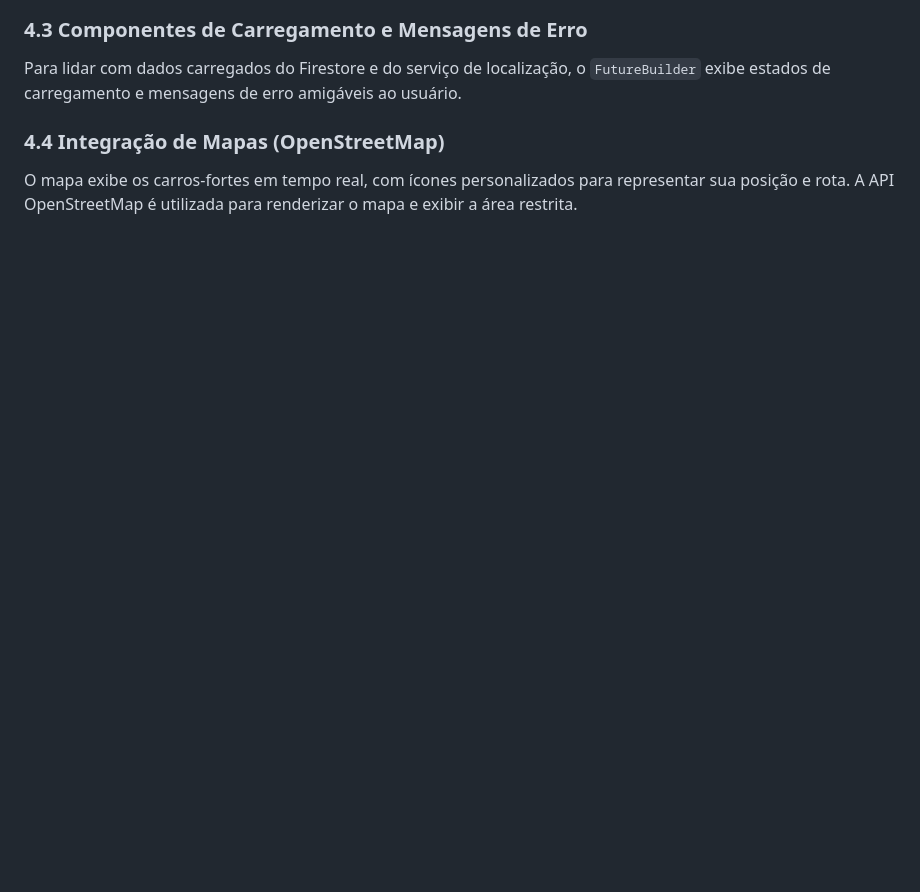
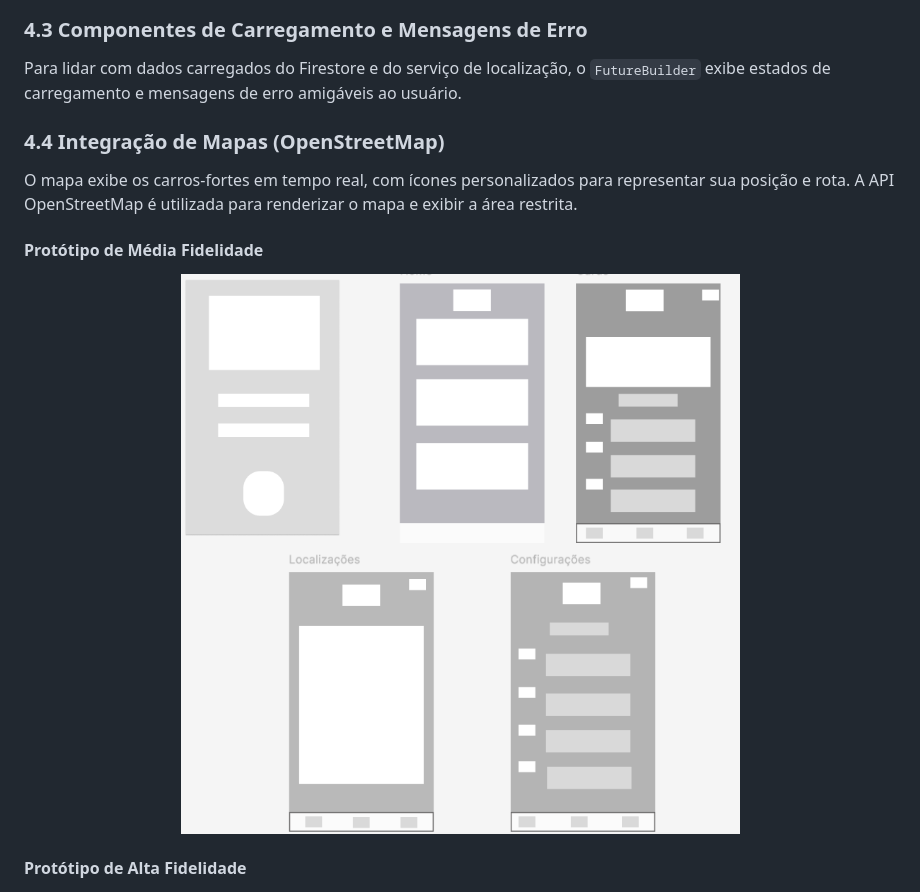
Before and after one commit to Ezequielzz/Flutter-Auth, a Markdown page: README.md, the part around the change. Drawn GitHub-style; pictures changed too: img/img2.png (added); blank space fills up the shorter version.

Commit message:
Subindo Documentação

```diff
--- a/README.md
+++ b/README.md
@@ -152,6 +152,12 @@ estados de carregamento e mensagens de erro amigáveis ao usuário.
 O mapa exibe os carros-fortes em tempo real, com ícones personalizados para representar sua posição
 e rota. A API OpenStreetMap é utilizada para renderizar o mapa e exibir a área restrita.
 
+#### Protótipo de Média Fidelidade
+  <div align="center">
+    <img src="/img/img2.png">
+  </div>
+
+#### Protótipo de Alta Fidelidade
   <div align="center">
     <img src="/img/img.png">
   </div>
```
